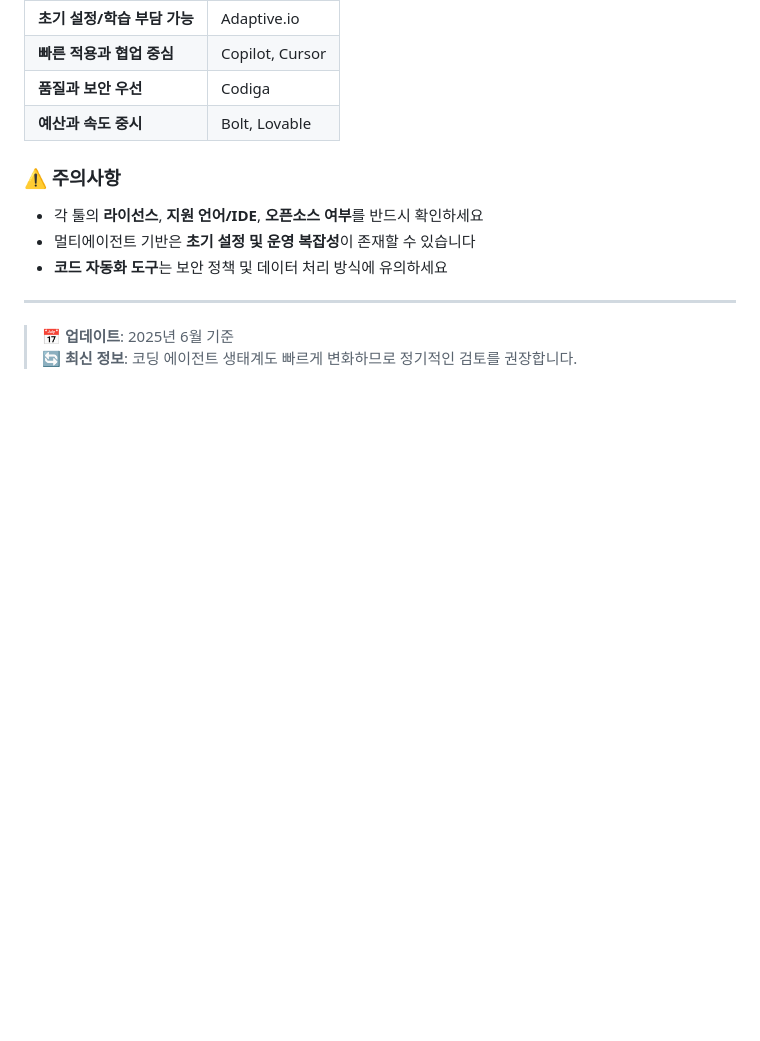
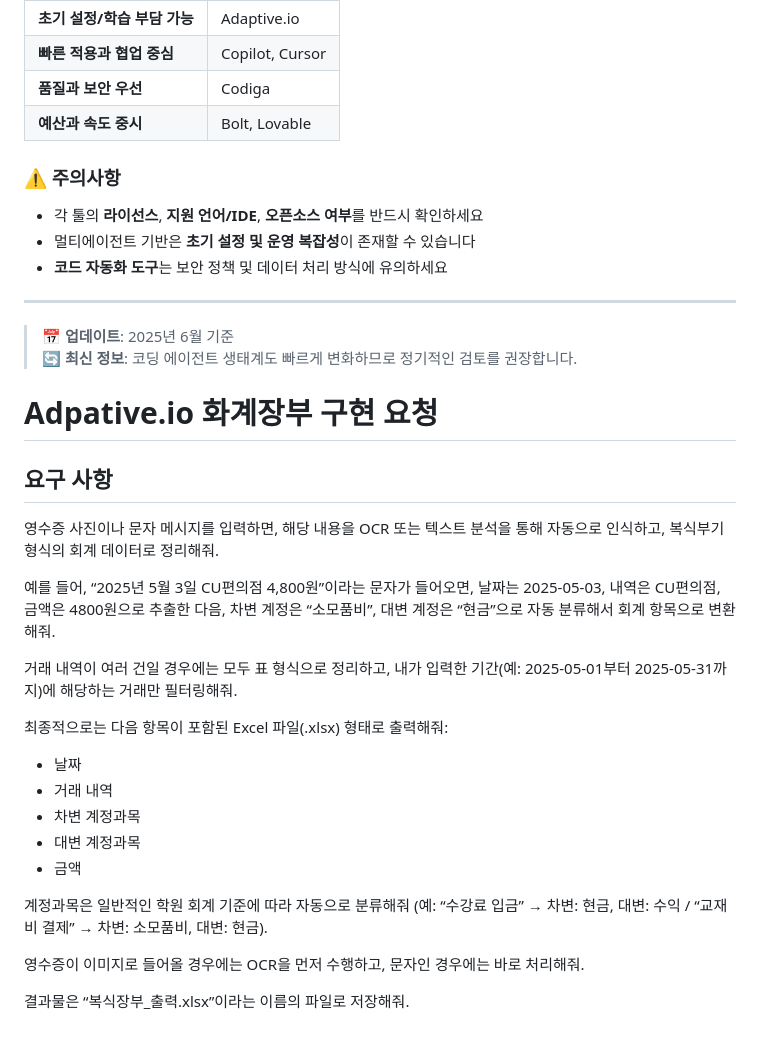
Before and after one commit to gyeoksudang/academy-attendance, a Markdown page: README.md, the part around the change. Rendered like a GitHub page; blank space fills up the shorter version.

```diff
--- a/README.md
+++ b/README.md
@@ -209,3 +209,25 @@
 
 > 📅 **업데이트**: 2025년 6월 기준
 > 🔄 **최신 정보**: 코딩 에이전트 생태계도 빠르게 변화하므로 정기적인 검토를 권장합니다.
+
+# Adpative.io 화계장부 구현 요청
+## 요구 사항
+영수증 사진이나 문자 메시지를 입력하면, 해당 내용을 OCR 또는 텍스트 분석을 통해 자동으로 인식하고, 복식부기 형식의 회계 데이터로 정리해줘.
+
+예를 들어, “2025년 5월 3일 CU편의점 4,800원”이라는 문자가 들어오면, 날짜는 2025-05-03, 내역은 CU편의점, 금액은 4800원으로 추출한 다음, 차변 계정은 “소모품비”, 대변 계정은 “현금”으로 자동 분류해서 회계 항목으로 변환해줘.
+
+거래 내역이 여러 건일 경우에는 모두 표 형식으로 정리하고, 내가 입력한 기간(예: 2025-05-01부터 2025-05-31까지)에 해당하는 거래만 필터링해줘.
+
+최종적으로는 다음 항목이 포함된 Excel 파일(.xlsx) 형태로 출력해줘:
+
+- 날짜
+- 거래 내역
+- 차변 계정과목
+- 대변 계정과목
+- 금액
+
+계정과목은 일반적인 학원 회계 기준에 따라 자동으로 분류해줘 (예: “수강료 입금” → 차변: 현금, 대변: 수익 / “교재비 결제” → 차변: 소모품비, 대변: 현금).
+
+영수증이 이미지로 들어올 경우에는 OCR을 먼저 수행하고, 문자인 경우에는 바로 처리해줘.
+
+결과물은 “복식장부_출력.xlsx”이라는 이름의 파일로 저장해줘.
```
